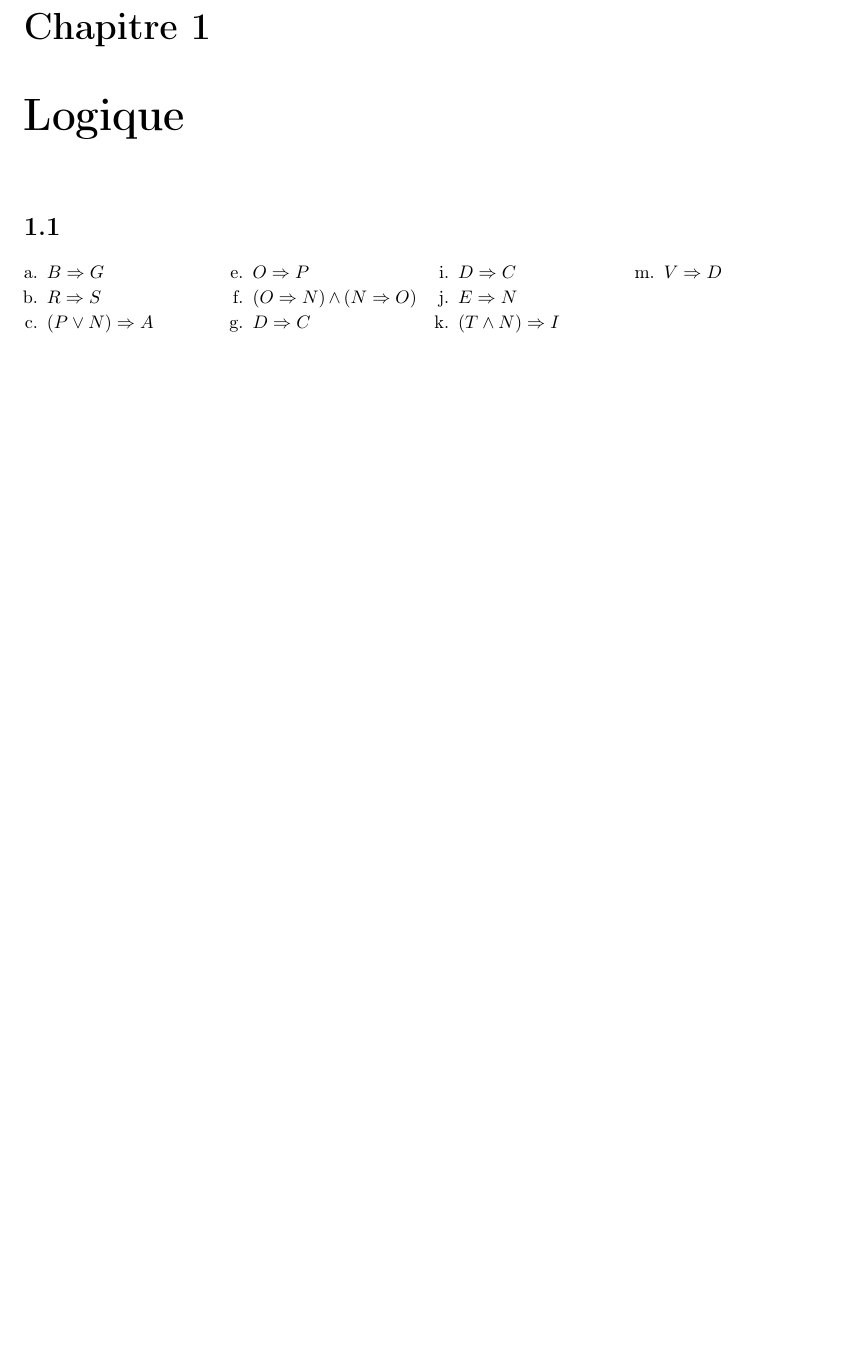
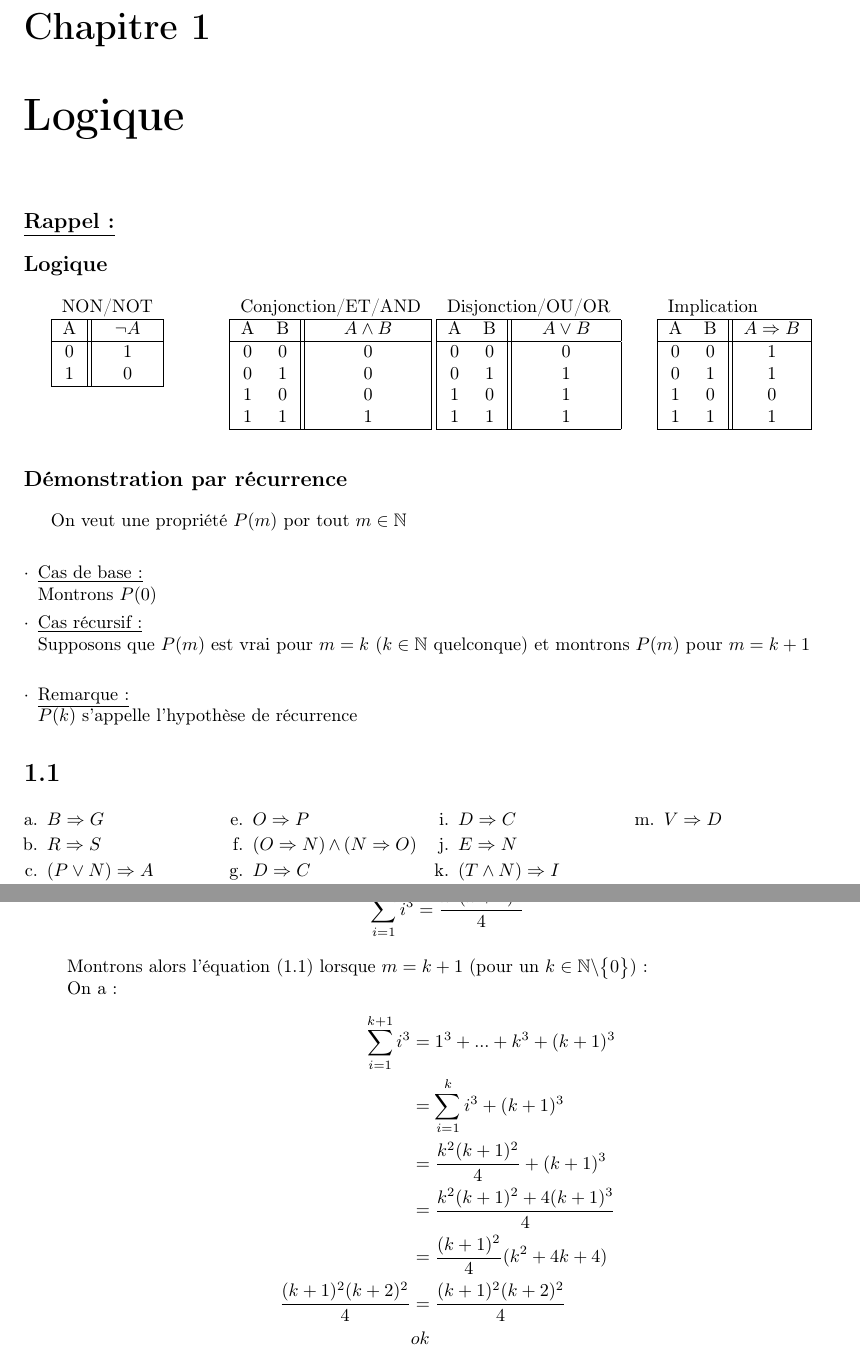
Before and after one commit to ULBstudents/mathf112_exercices, a LaTeX document (mathf112_exercices_rena.tex): part of page 3 of 4 before the commit and two parts of pages 3 and 5 of 5 after it, the two joined at a grey line, cut so that both start at the same text, the shorter picture padded with empty space. Compiled offline with pdfLaTeX.

Commit message:
finished 1.9 + rappel

```diff
--- a/mathf112_exercices_rena.tex
+++ b/mathf112_exercices_rena.tex
@@ -22,12 +21,109 @@
   \date{\today}
 
 
+
 \begin{document}
 \maketitle
 \tableofcontents
 
 %%%%%%%%%%%%%%%%%%%%%%%%%%%%%%%%%%%%%%%%%%%%%CHAPITRE 1%%%%%%%%%%%%%%%%%%%%%%%%%%%%%%%%%%%%%%%%%%%%%%%%%%%%%
 \chapter{Logique}
+%%%%%%%%%%%%%%%%%%%%%%%%%%%%%%%%%%%%%%%%%%%%%%%%%RAPPEL
+\begin{flushleft} \begin{large}\textbf{\underline{Rappel:}}\end{large}\end{flushleft}
+
+\begin{flushleft} \begin{large}\textbf{Logique}\end{large}\end{flushleft}
+
+\begin{multicols}{4}
+
+
+{%
+\newcommand{\mc}[3]{\multicolumn{#1}{#2}{#3}}
+\begin{tabular}{|c||c|}
+\mc{2}{l}{NON/NOT}\\
+\hline
+A & $\neg A$\\
+\hline
+0 & 1\\
+1 & 0\\
+\hline
+\end{tabular}
+}
+
+{%
+\newcommand{\mc}[3]{\multicolumn{#1}{#2}{#3}}
+\begin{center}
+\begin{tabular}{|cc||c|}
+\mc{3}{l}{Conjonction/ET/AND}\\
+\hline
+A & B & $A \wedge B$\\
+\hline
+0 & 0 & 0\\
+0 & 1 & 0\\
+1 & 0 & 0\\
+1 & 1 & 1\\
+\hline
+\end{tabular}
+\end{center}
+}%
+
+
+{%
+\newcommand{\mc}[3]{\multicolumn{#1}{#2}{#3}}
+\begin{center}
+\begin{tabular}{|cc||c|}
+\mc{3}{l}{Disjonction/OU/OR}\\
+\hline
+A & B & $A \vee B$\\
+\hline
+0 & 0 & 0\\
+0 & 1 & 1\\
+1 & 0 & 1\\
+1 & 1 & 1\\
+\hline
+\end{tabular}
+\end{center}
+}%
+
+{%
+\newcommand{\mc}[3]{\multicolumn{#1}{#2}{#3}}
+\begin{center}
+\begin{tabular}{|cc||c|}
+\mc{3}{l}{Implication}\\
+\hline
+A & B & $A \Rightarrow B$\\
+\hline
+0 & 0 & 1\\
+0 & 1 & 1\\
+1 & 0 & 0\\
+1 & 1 & 1\\
+\hline
+\end{tabular}
+\end{center}
+}%
+
+\end{multicols}
+\begin{flushleft} \begin{large}\textbf{\newline
+D\'{e}monstration par r\'{e}currence}\end{large}\end{flushleft}
+
+
+  On veut une propri\'{e}t\'{e} $P(m)$ por tout $m \in \mathbb{N}$
+  \newline
+
+  \begin{enumerate}[\textperiodcentered]
+  \item \underline{Cas de base:}
+      \newline
+      Montrons $P(0)$
+   \item \underline{Cas r\'{e}cursif:}
+      \newline
+      Supposons que $P(m)$ est vrai pour $m=k$ ($k \in \mathbb{N}$ quelconque) et montrons $P(m)$ pour $m=k+1$
+      \newline
+   \item \underline{Remarque:}
+   \newline
+   $P(k)$ s'appelle l'hypoth\`{e}se de r\'{e}currence
+
+  \end{enumerate}
+
+%%%%%%%%%%%%%%%%%%%%%%%%%%%%%%%%%%%%%%%%%%%%%EXERCICES
   \section{} % 1.1
     \begin{multicols}{4}
       \begin{enumerate}[a.]
@@ -169 +274,16 @@ Comme nous pouvons le constater, la derni\`{e}re colonne uprouve que $(1)\wedge(
+      \[ \sum_{i=1}^{k} i^{3} = \frac{ k^{2} (k+1)^{2}}{4}\]
+      \newline
+      Montrons alors l'\'{e}quation (1.1) lorsque $m = k+1$ (pour un $k \in \mathbb{N} \backslash  \big\{0\big\}$):
+      \newline
+      On a:
+      \begin{align*}
+       \sum_{i=1}^{k+1} i^{3}  &= 1^{3} + ... +  k^{3} + (k+1)^{3}\\
+       &= \sum_{i=1}^{k} i^{3} + (k+1)^{3}\\
+       &= \frac{k^{2}(k+1)^{2}}{4} + (k+1)^{3}\\
+       &= \frac{k^{2}(k+1)^{2}+4(k+1)^{3}}{4}\\
+       &= \frac{(k+1)^{2}}{4}(k^{2}+4k+4)\\
+       \frac{(k+1)^{2}(k+2)^{2}}{4} &= \frac{(k+1)^{2}(k+2)^{2}}{4}\\
+       &ok
+     \end{align*}
+     \end{enumerate}
 
```
Also changed, not shown: mathf112_exercices_rena.pdf, mathf112_exercices_rena.tex (14 more changed lines).
